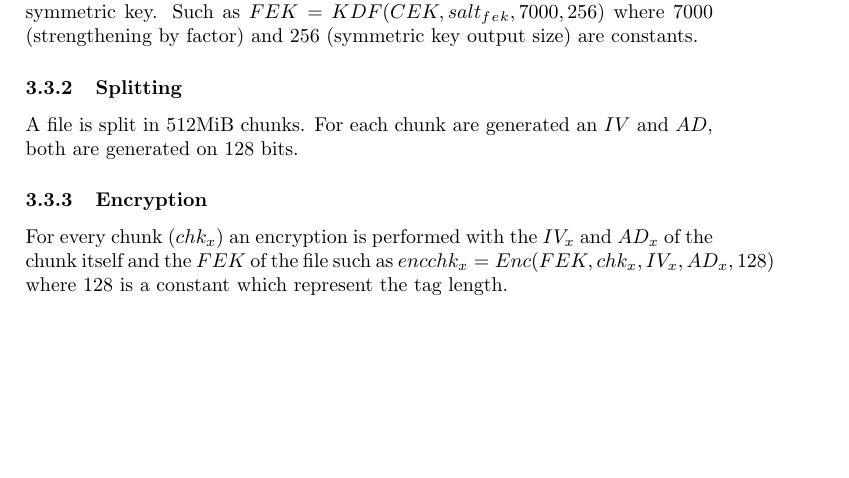
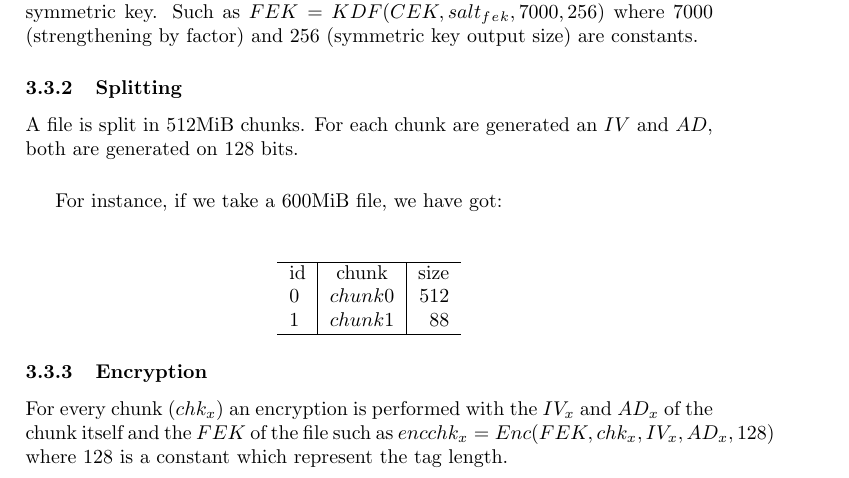
Before and after one commit to muonium/whitepaper, a LaTeX document (main.tex): part of page 4 of 8, cut so that both start at the same text, the shorter picture padded with empty space. The pictures show the PDF file main.pdf that the author committed with the source.

Commit message:
wrapped up

```diff
--- a/main.tex
+++ b/main.tex
@@ -157,6 +157,22 @@ and 256 (symmetric key output size) are constants.
 \subsubsection{Splitting}
 A file is split in 512MiB chunks. For each chunk are generated an $IV$
 and $AD$, both are generated on 128 bits.
+
+\vspace{5mm}
+
+For instance, if we take a 600MiB file, we have got:
+
+\vspace{5mm}
+
+\begin{center}
+\begin{tabular}{ l | c | r }
+  \hline
+  id & chunk & size \\
+  0 & $chunk0$ & 512 \\
+  1 & $chunk1$ & 88 \\
+  \hline
+\end{tabular}
+\end{center}
 
 \subsubsection{Encryption}
 For every chunk ($chk_x$) an encryption is performed with the $IV_x$ and $AD_x$ of the chunk
```
Also changed, not shown: main.pdf.
